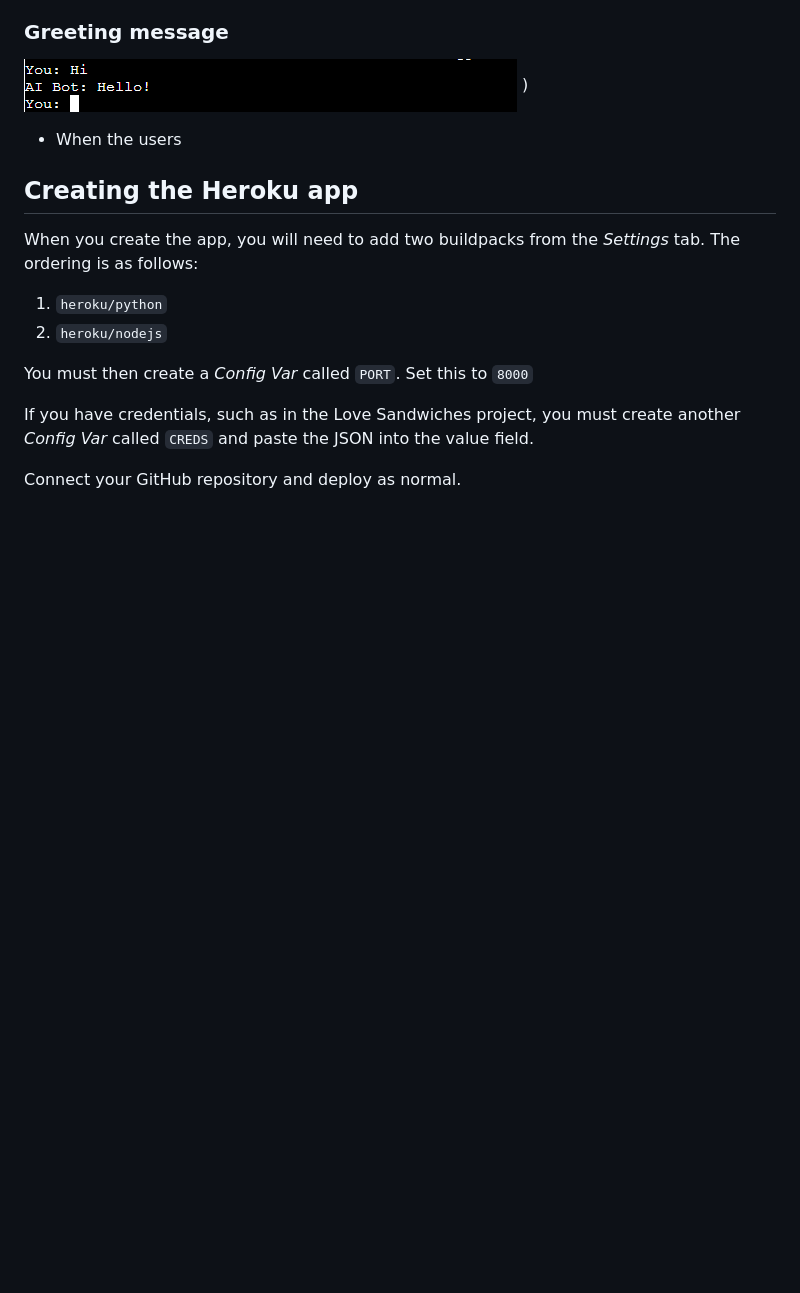
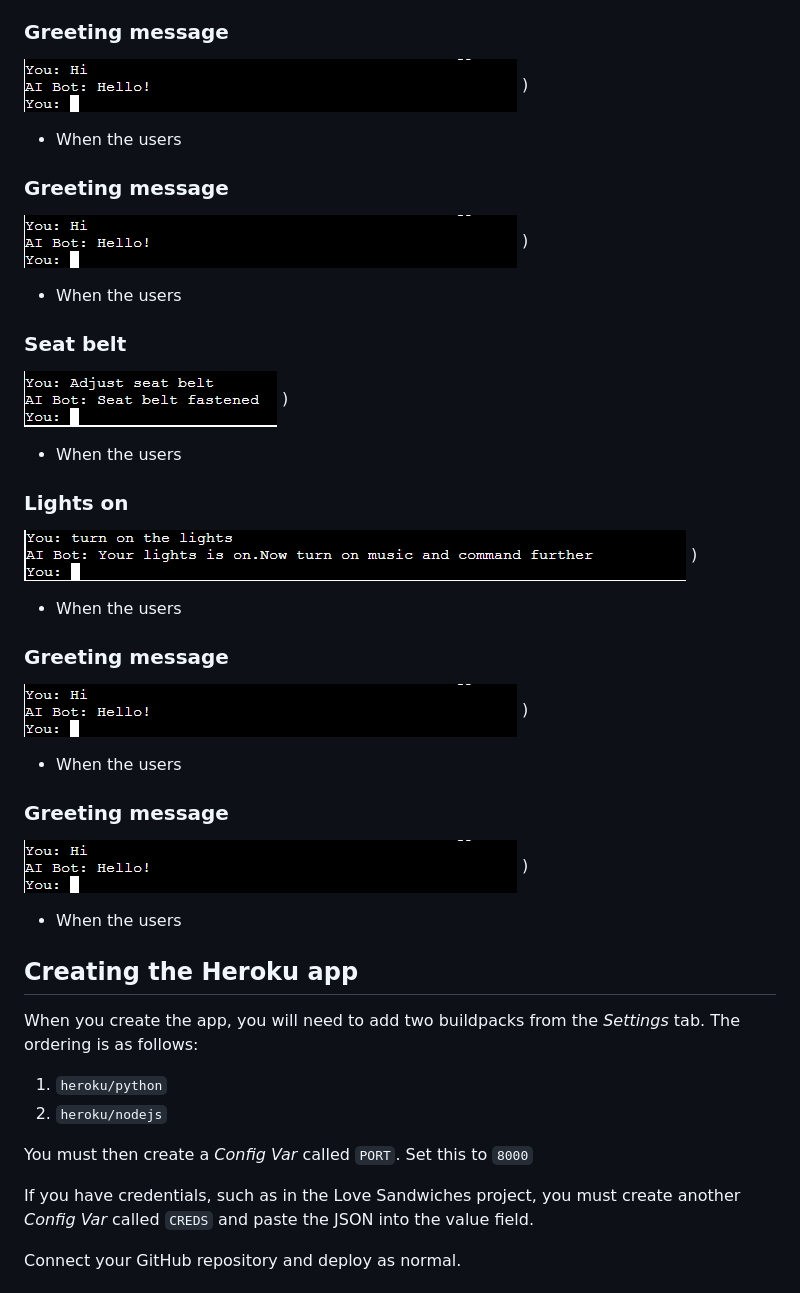
Before and after one commit to Zaurtime/ai_botchat, a Markdown page: README.md, the part around the change. Rendered like a GitHub page; pictures changed too: images/lights.png (added), images/seat.png (added); blank space fills up the shorter version.

Commit message:
Add more features in readme

```diff
--- a/README.md
+++ b/README.md
@@ -40,6 +40,36 @@ Autonomous Vehicle Bot AI is a Python terminal bot, which runs in the Code Insti
 )
 
 * When the users
+
+### Greeting message
+![ Greeting message](./images/Greeting.png)
+)
+
+* When the users
+
+### Seat belt
+![ Adjust Seat belt](./images/seat.png)
+)
+
+* When the users
+
+### Lights on
+![ lights on](./images/lights.png)
+)
+
+* When the users
+
+### Greeting message
+![ Greeting message](./images/Greeting.png)
+)
+
+* When the users
+
+### Greeting message
+![ Greeting message](./images/Greeting.png)
+)
+
+* When the users
 ## Creating the Heroku app
 
 When you create the app, you will need to add two buildpacks from the _Settings_ tab. The ordering is as follows:
```
Also changed, not shown: 1 other file.
